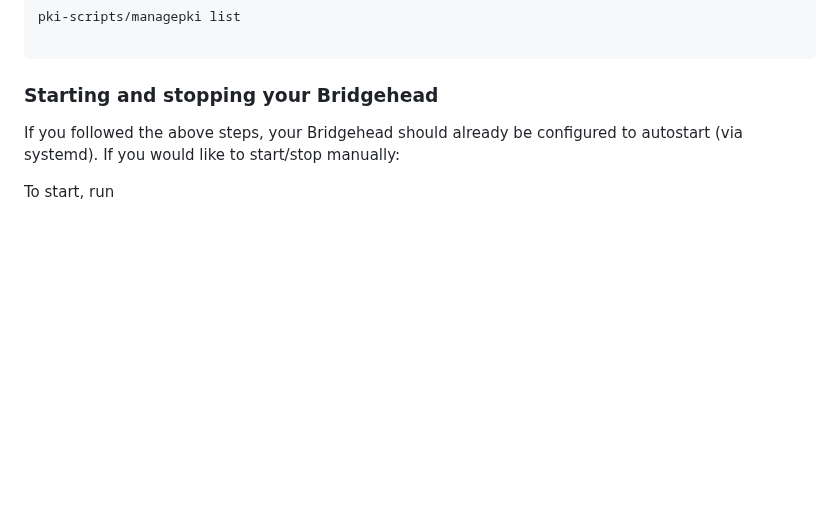
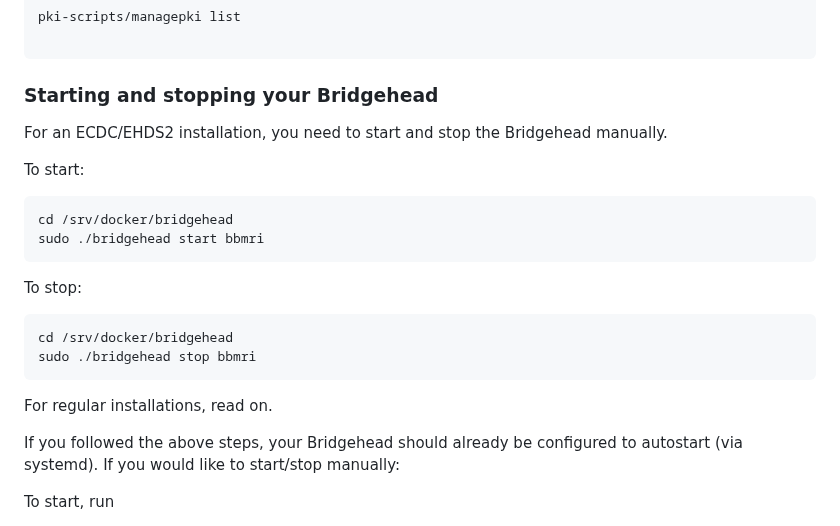
Before and after one commit to samply/bridgehead, a Markdown page: README.md, the part around the change. Rendered like a GitHub page; blank space fills up the shorter version.

Commit message:
Added instructions for starting/stopping ECDC Bridgeheads

````diff
--- a/README.md
+++ b/README.md
@@ -237,6 +237,24 @@ pki-scripts/managepki list
 ```
 
 ### Starting and stopping your Bridgehead
+
+For an ECDC/EHDS2 installation, you need to start and stop the Bridgehead manually.
+
+To start:
+
+```shell
+cd /srv/docker/bridgehead
+sudo ./bridgehead start bbmri
+```
+
+To stop:
+
+```shell
+cd /srv/docker/bridgehead
+sudo ./bridgehead stop bbmri
+```
+
+For regular installations, read on.
 
 If you followed the above steps, your Bridgehead should already be configured to autostart (via systemd). If you would like to start/stop manually:
 
````
